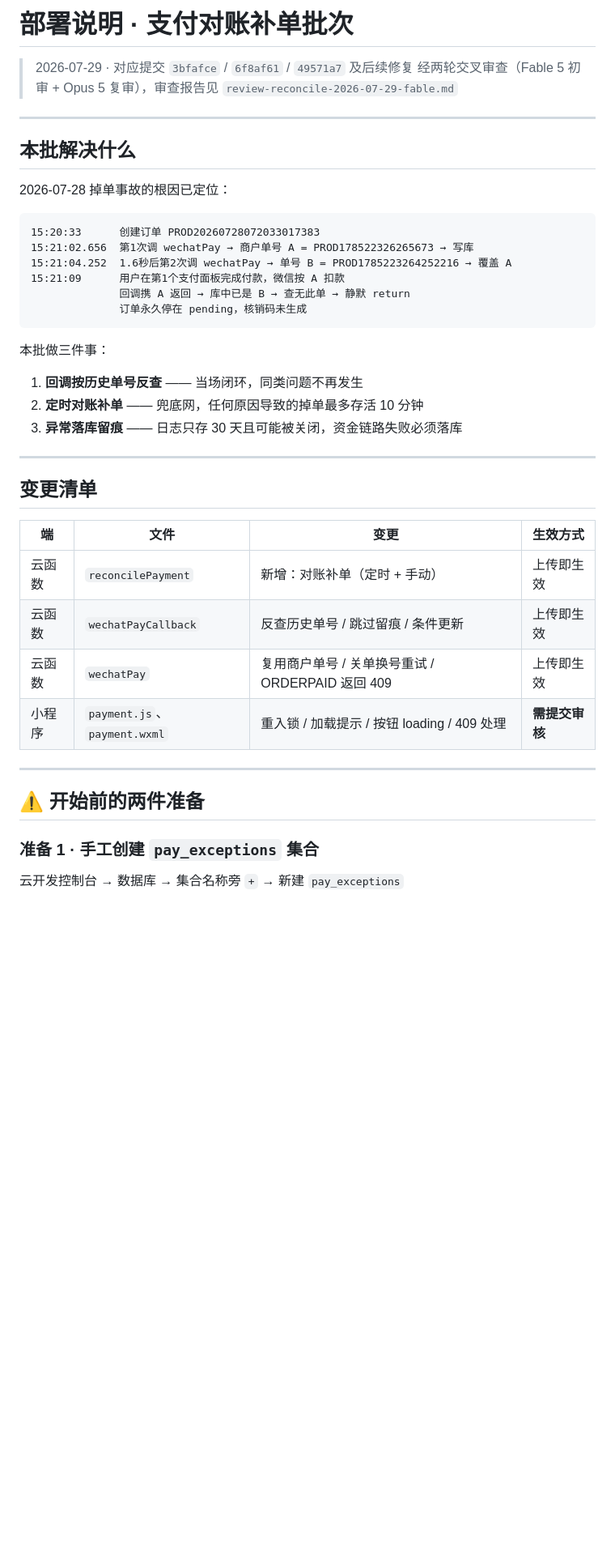
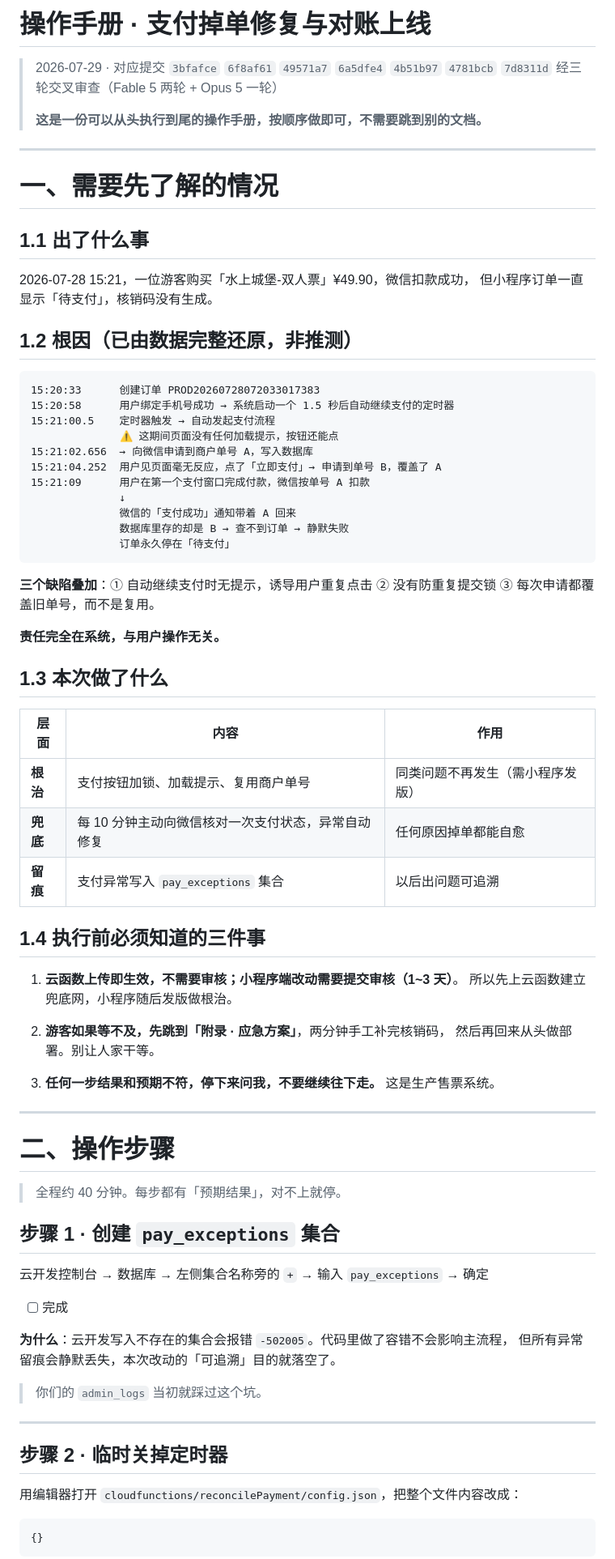
Before and after one commit to zyzlouis/scenic-boat-tourism-system, a Markdown page: docs/部署说明-支付对账-2026-07-29.md, the part around one of its changes. Shown at 81% size. Drawn GitHub-style; blank space fills up the shorter version.

````diff
--- a/docs/部署说明-支付对账-2026-07-29.md
+++ b/docs/部署说明-支付对账-2026-07-29.md
@@ -1,44 +1,82 @@
-# 部署说明 · 支付对账补单批次
+# 操作手册 · 支付掉单修复与对账上线
 
-> 2026-07-29 · 对应提交 `3bfafce` / `6f8af61` / `49571a7` 及后续修复
-> 经两轮交叉审查（Fable 5 初审 + Opus 5 复审），审查报告见 `review-reconcile-2026-07-29-fable.md`
+> 2026-07-29 · 对应提交 `3bfafce` `6f8af61` `49571a7` `6a5dfe4` `4b51b97` `4781bcb` `7d8311d`
+> 经三轮交叉审查（Fable 5 两轮 + Opus 5 一轮）
+>
+> **这是一份可以从头执行到尾的操作手册，按顺序做即可，不需要跳到别的文档。**
 
 ---
 
-## 本批解决什么
+# 一、需要先了解的情况
 
-2026-07-28 掉单事故的根因已定位：
+## 1.1 出了什么事
+
+2026-07-28 15:21，一位游客购买「水上城堡-双人票」¥49.90，微信扣款成功，
+但小程序订单一直显示「待支付」，核销码没有生成。
+
+## 1.2 根因（已由数据完整还原，非推测）
 
 ```
 15:20:33      创建订单 PROD20260728072033017383
-15:21:02.656  第1次调 wechatPay → 商户单号 A = PROD178522326265673 → 写库
-15:21:04.252  1.6秒后第2次调 wechatPay → 单号 B = PROD1785223264252216 → 覆盖 A
-15:21:09      用户在第1个支付面板完成付款，微信按 A 扣款
-              回调携 A 返回 → 库中已是 B → 查无此单 → 静默 return
-              订单永久停在 pending，核销码未生成
+15:20:58      用户绑定手机号成功 → 系统启动一个 1.5 秒后自动继续支付的定时器
+15:21:00.5    定时器触发 → 自动发起支付流程
+              ⚠️ 这期间页面没有任何加载提示，按钮还能点
+15:21:02.656  → 向微信申请到商户单号 A，写入数据库
+15:21:04.252  用户见页面毫无反应，点了「立即支付」→ 申请到单号 B，覆盖了 A
+15:21:09      用户在第一个支付窗口完成付款，微信按单号 A 扣款
+              ↓
+              微信的「支付成功」通知带着 A 回来
+              数据库里存的却是 B → 查不到订单 → 静默失败
+              订单永久停在「待支付」
 ```
 
-本批做三件事：
-1. **回调按历史单号反查** —— 当场闭环，同类问题不再发生
-2. **定时对账补单** —— 兜底网，任何原因导致的掉单最多存活 10 分钟
-3. **异常落库留痕** —— 日志只存 30 天且可能被关闭，资金链路失败必须落库
+**三个缺陷叠加**：① 自动继续支付时无提示，诱导用户重复点击 ② 没有防重复提交锁
+③ 每次申请都覆盖旧单号，而不是复用。
+
+**责任完全在系统，与用户操作无关。**
+
+## 1.3 本次做了什么
+
+| 层面 | 内容 | 作用 |
+|---|---|---|
+| **根治** | 支付按钮加锁、加载提示、复用商户单号 | 同类问题不再发生（需小程序发版） |
+| **兜底** | 每 10 分钟主动向微信核对一次支付状态，异常自动修复 | 任何原因掉单都能自愈 |
+| **留痕** | 支付异常写入 `pay_exceptions` 集合 | 以后出问题可追溯 |
+
+## 1.4 执行前必须知道的三件事
+
+1. **云函数上传即生效，不需要审核；小程序端改动需要提交审核（1~3 天）**。
+   所以先上云函数建立兜底网，小程序随后发版做根治。
+
+2. **游客如果等不及，先跳到「附录 · 应急方案」**，两分钟手工补完核销码，
+   然后再回来从头做部署。别让人家干等。
+
+3. **任何一步结果和预期不符，停下来问我，不要继续往下走。** 这是生产售票系统。
 
 ---
 
-## 变更清单
+# 二、操作步骤
 
-| 端 | 文件 | 变更 | 生效方式 |
-|---|---|---|---|
-| 云函数 | `reconcilePayment` | 新增：对账补单（定时 + 手动） | 上传即生效 |
-| 云函数 | `wechatPayCallback` | 反查历史单号 / 跳过留痕 / 条件更新 | 上传即生效 |
-| 云函数 | `wechatPay` | 复用商户单号 / 关单换号重试 / ORDERPAID 返回 409 | 上传即生效 |
-| 小程序 | `payment.js`、`payment.wxml` | 重入锁 / 加载提示 / 按钮 loading / 409 处理 | **需提交审核** |
+> 全程约 40 分钟。每步都有「预期结果」，对不上就停。
+
+## 步骤 1 · 创建 `pay_exceptions` 集合
+
+云开发控制台 → 数据库 → 左侧集合名称旁的 `+` → 输入 `pay_exceptions` → 确定
+
+- [ ] 完成
+
+**为什么**：云开发写入不存在的集合会报错 `-502005`。代码里做了容错不会影响主流程，
+但所有异常留痕会静默丢失，本次改动的「可追溯」目的就落空了。
+
+> 你们的 `admin_logs` 当初就踩过这个坑。
 
 ---
 
-## ⚠️ 开始前的两件准备
+## 步骤 2 · 临时关掉定时器
 
-### 准备 1 · 手工创建 `pay_exceptions` 集合
+用编辑器打开 `cloudfunctions/reconcilePayment/config.json`，把整个文件内容改成：
 
-云开发控制台 → 数据库 → 集合名称旁 `+` → 新建 `pay_exceptions`
+```json
+{}
+```
 
````
Also changed, not shown: other parts of docs/部署说明-支付对账-2026-07-29.md (+225 -125 lines).
